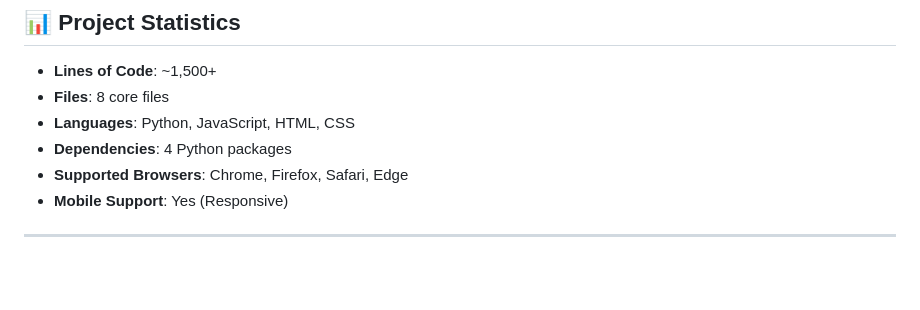
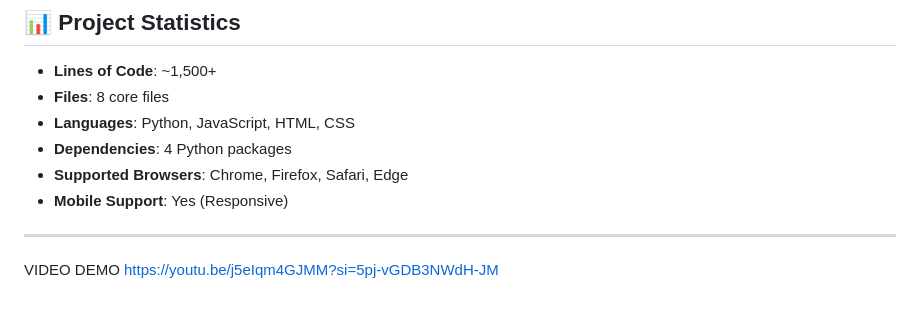
Before and after one commit to nvtung1104/Price-Compare---Multi-Store-Product-Price-Comparison-Tool, a Markdown page: README.md, the part around the change. Drawn GitHub-style; blank space fills up the shorter version.

```diff
--- a/README.md
+++ b/README.md
@@ -1012,3 +1012,5 @@ This project was inspired by the need for a simple, open-source price comparison
 - **Mobile Support**: Yes (Responsive)
 
 ---
+VIDEO DEMO
+https://youtu.be/j5eIqm4GJMM?si=5pj-vGDB3NWdH-JM
```
